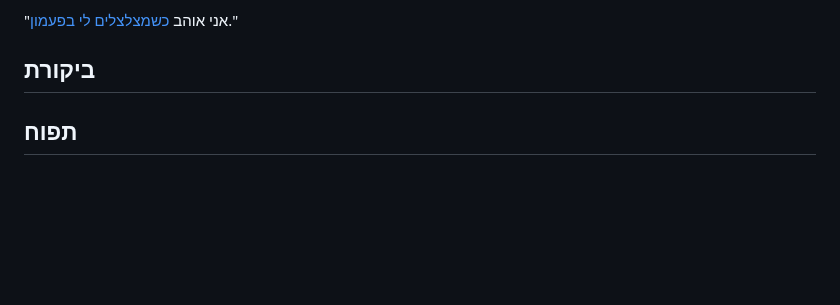
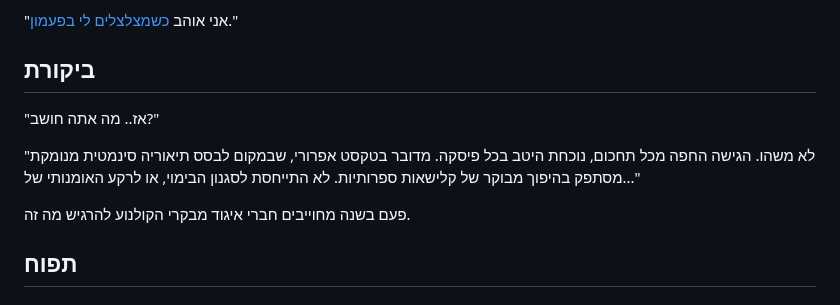
Before and after one commit to aizenimr/frustrated-writer, a Markdown page: content/posts/2026-11-30-נובמברונים-2026.md, the part around the change. Drawn GitHub-style; blank space fills up the shorter version.

```diff
--- a/content/posts/2026-11-30-נובמברונים-2026.md
+++ b/content/posts/2026-11-30-נובמברונים-2026.md
@@ -125,6 +125,11 @@ series: סיפורונובמבר
 
 "אני אוהב [כשמצלצלים לי בפעמון](https://www.youtube.com/watch?v=G6wC2iFvrbs)."
 ## ביקורת
+"אז.. מה אתה חושב?"
+
+"לא משהו. הגישה החפה מכל תחכום, נוכחת היטב בכל פיסקה. מדובר בטקסט אפרורי, שבמקום לבסס תיאוריה סינמטית מנומקת מסתפק בהיפוך מבוקר של קלישאות ספרותיות. לא התייחסת לסגנון הבימוי, או לרקע האומנותי של..."
+
+פעם בשנה מחוייבים חברי איגוד מבקרי הקולנוע להרגיש מה זה.
 ## תפוח
 ## ציצית
 ## כוויה
```
